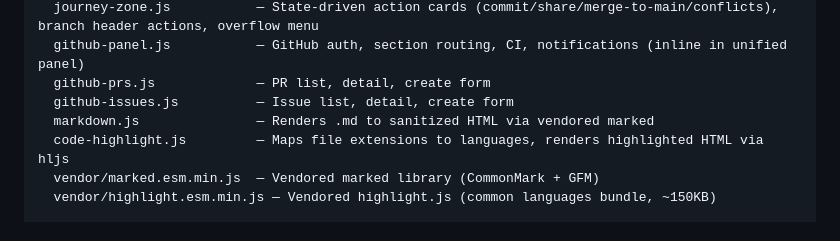
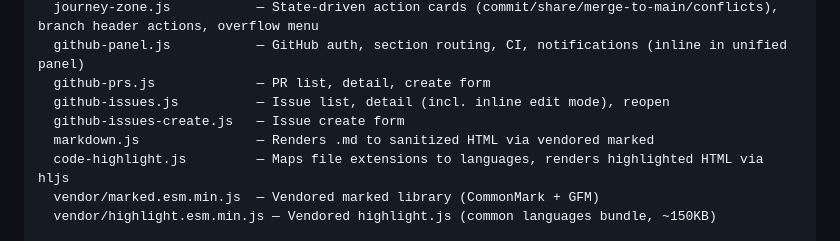
Before and after one commit to derek-hobden/braska, a Markdown page: CLAUDE.md, the part around the change. Drawn GitHub-style.

Commit message:
docs: Update file map for new github-issues-create module
Add github-issues-create.js to file map and clarify github-issues.js as
supporting inline edit mode and reopen. Update to match split of issue
creation form into separate module.

Co-Authored-By: Claude Opus 4.7 (1M context) <noreply@anthropic.com>

```diff
--- a/CLAUDE.md
+++ b/CLAUDE.md
@@ -69,7 +69,8 @@ renderer/
   journey-zone.js           — State-driven action cards (commit/share/merge-to-main/conflicts), branch header actions, overflow menu
   github-panel.js           — GitHub auth, section routing, CI, notifications (inline in unified panel)
   github-prs.js             — PR list, detail, create form
-  github-issues.js          — Issue list, detail, create form
+  github-issues.js          — Issue list, detail (incl. inline edit mode), reopen
+  github-issues-create.js   — Issue create form
   markdown.js               — Renders .md to sanitized HTML via vendored marked
   code-highlight.js         — Maps file extensions to languages, renders highlighted HTML via hljs
   vendor/marked.esm.min.js  — Vendored marked library (CommonMark + GFM)
```
